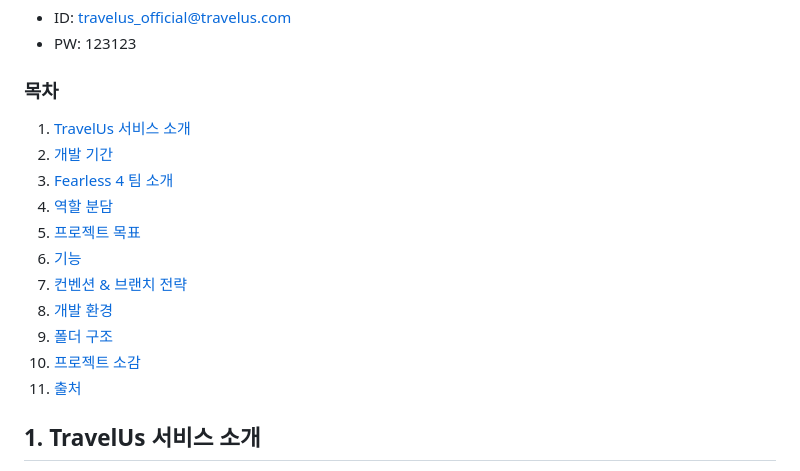
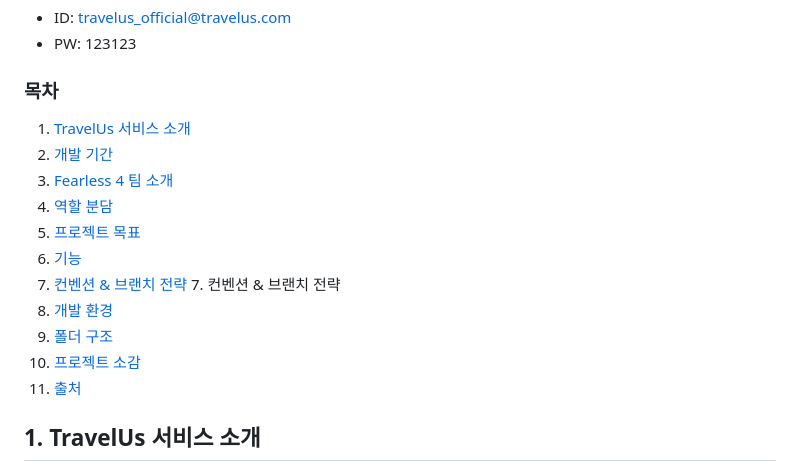
Before and after one commit to developer-sala/icontest, a Markdown page: README.md, the part around one of its changes. GitHub-like rendering.

```diff
--- a/README.md
+++ b/README.md
@@ -12,9 +12,9 @@
 6. [기능](#6-기능)
-7. [컨벤션 & 브랜치 전략](#7-컨벤션-&-브랜치-전략)
-8. [개발 환경](#8-개발-환경)
-9. [폴더 구조](#9-폴더-구조)
-10. [프로젝트 소감](10-프로젝트-소감)
-11. [출처](#11-출처)
+7. [컨벤션 & 브랜치 전략](#컨벤션-&-브랜치-전략)   7. 컨벤션 & 브랜치 전략
+8. [개발 환경](#개발-환경)
+9. [폴더 구조](#폴더-구조)
+10. [프로젝트 소감](#프로젝트-소감)
+11. [출처](#출처)
 
 ## 1. TravelUs 서비스 소개
 서비스명 TravelUs는 "Travel"과 "Us"의 합성어로, 함께 여행하자는 의미를 담고 있습니다.
```
Also changed, not shown: other parts of README.md (+5 -5 lines).
